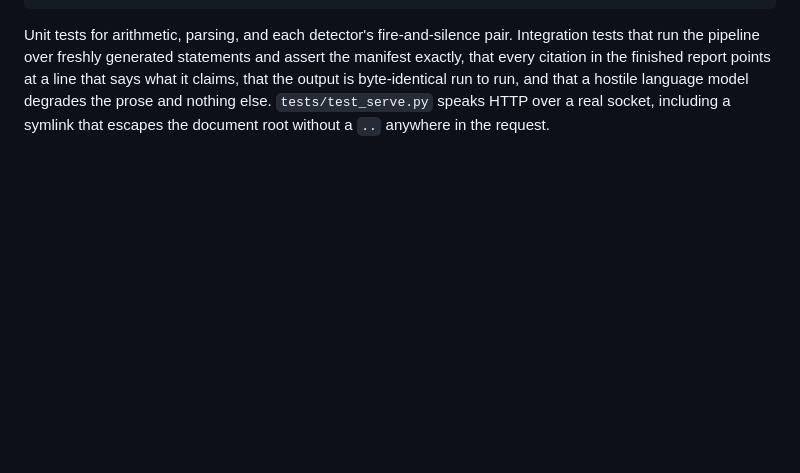
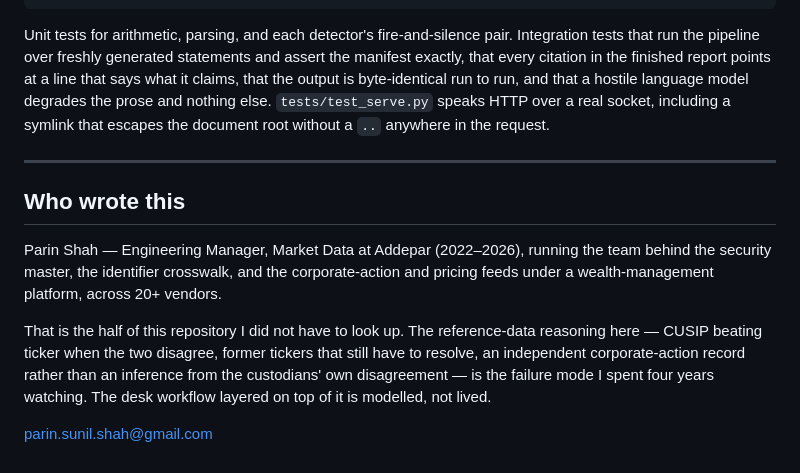
Before and after one commit to parinss/break-desk, a Markdown page: README.md, the part around the change. GitHub-like rendering; blank space fills up the shorter version.

Commit message:
Say which half of this I have lived and which half I modelled
A reader is going to ask whether the domain reasoning here came from
experience or from a week of reading, and the repository argues that an
unsourced claim is not a finding. Leaving my own claim to the domain as the
one unsourced thing on the page would be inconsistent.

The reference-data half is the part I ran a team for; the desk workflow on
top of it is modelled. Saying so pre-empts the objection in the meeting
rather than leaving it in the reader's head.

```diff
--- a/README.md
+++ b/README.md
@@ -228,3 +228,21 @@ a line that says what it claims, that the output is byte-identical run to run,
 and that a hostile language model degrades the prose and nothing else.
 `tests/test_serve.py` speaks HTTP over a real socket, including a symlink that
 escapes the document root without a `..` anywhere in the request.
+
+---
+
+## Who wrote this
+
+Parin Shah — Engineering Manager, Market Data at Addepar (2022–2026), running the
+team behind the security master, the identifier crosswalk, and the
+corporate-action and pricing feeds under a wealth-management platform, across 20+
+vendors.
+
+That is the half of this repository I did not have to look up. The reference-data
+reasoning here — CUSIP beating ticker when the two disagree, former tickers that
+still have to resolve, an independent corporate-action record rather than an
+inference from the custodians' own disagreement — is the failure mode I spent
+four years watching. The desk workflow layered on top of it is modelled, not
+lived.
+
+parin.sunil.shah@gmail.com
```
